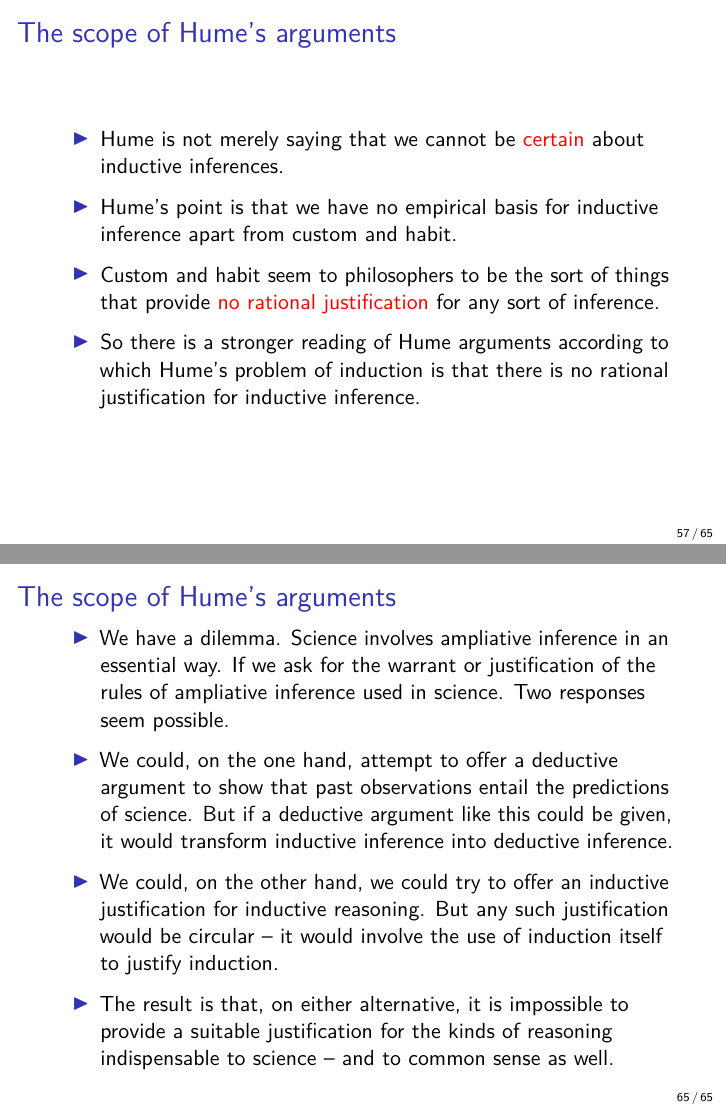
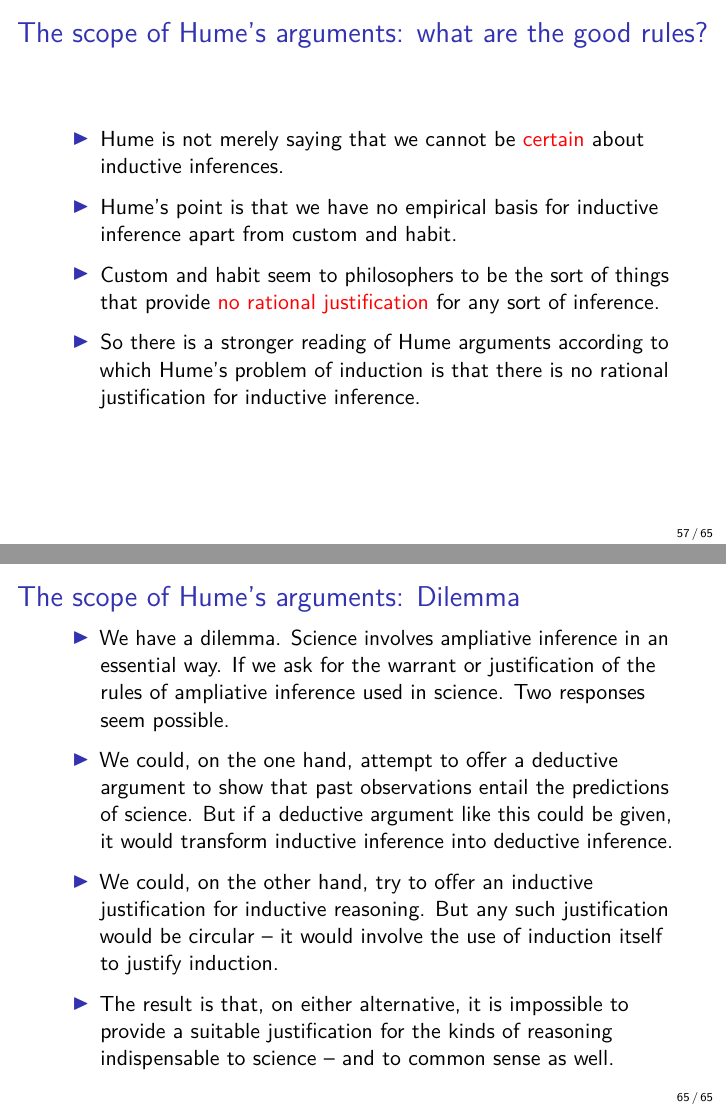
Before and after one commit to davymwax/Course-Lecture-Slides, an R Markdown document (Lecture7.Rmd): pages 57 and 65 of 65, joined at a grey line. Rendered offline with R 4.5, knitr and Pandoc, then LaTeX, with nearby package versions.

Commit message:
cleaned things up.

```diff
--- a/Lecture7.Rmd
+++ b/Lecture7.Rmd
@@ -152,12 +152,12 @@ Monotonic & Non-monotonic \\ \hline
 >- But we have seen that these rules are truth-preserving because they are non-ampliative.
 
 
-# The scope of Hume's arguments
+# The scope of Hume's arguments: Dilemma
 
 >- We have a dilemma. Science involves ampliative inference in an essential way. If we ask for the warrant or justification of the rules of ampliative inference used in science. Two responses seem possible.
 
 >- We could, on the one hand, attempt to offer a deductive argument to show that past observations entail the predictions of science. But if a deductive argument like this could be given, it would transform inductive inference into deductive inference.
 
->- We could, on the other hand, we could try to offer an inductive justification for inductive reasoning. But any such justification would be circular -- it would involve the use of induction itself to justify induction.
+>- We could, on the other hand, try to offer an inductive justification for inductive reasoning. But any such justification would be circular -- it would involve the use of induction itself to justify induction.
 
 >- The result is that, on either alternative, it is impossible to provide a suitable justification for the kinds of reasoning indispensable to science -- and to common sense as well.
```
Also changed, not shown: Lecture7.pdf, Lecture7.Rmd (4 more changed lines).
